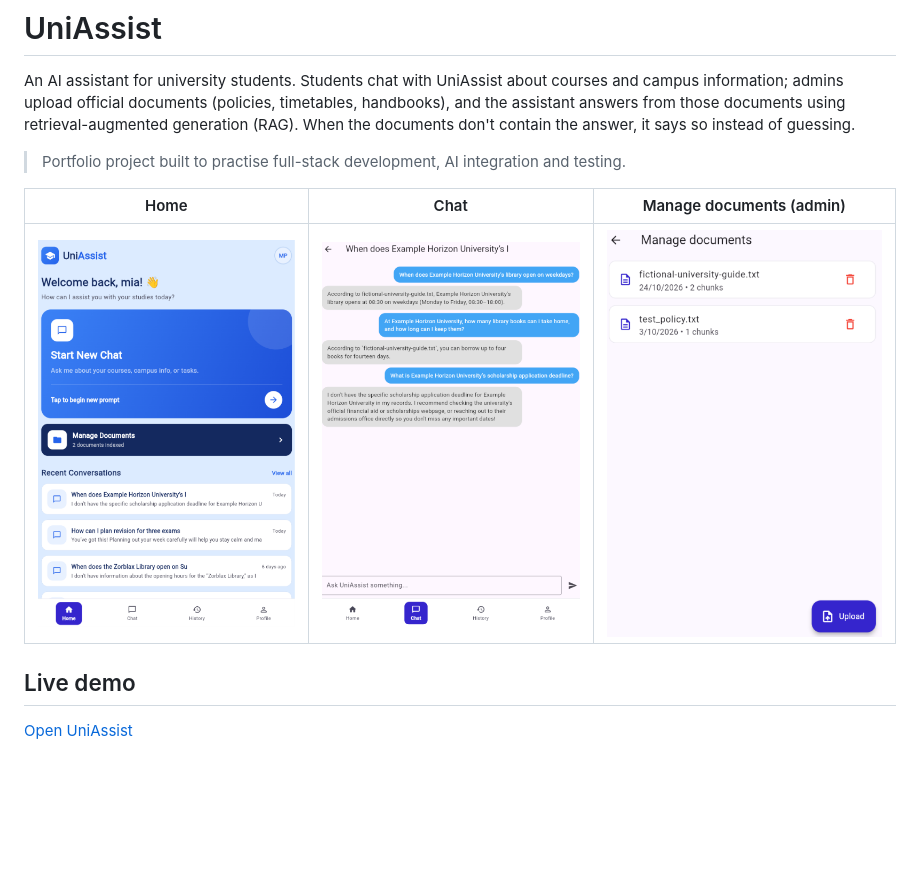
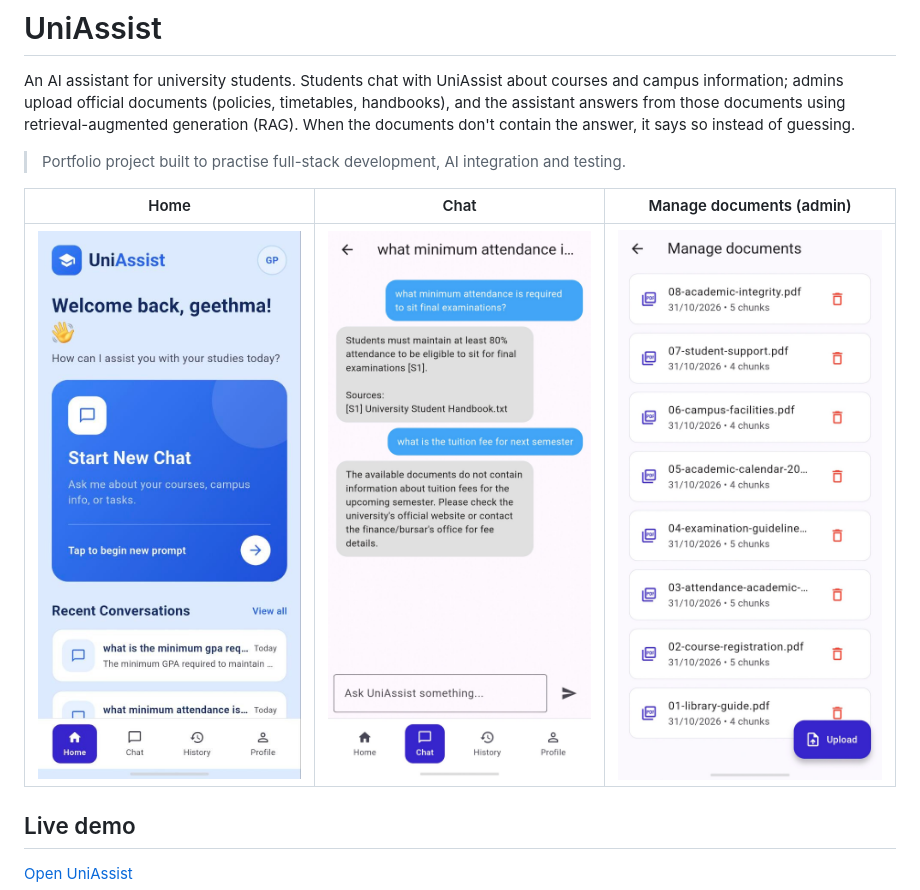
Before and after one commit to Geethma85/UniAssist, a Markdown page: README.md, the part around the change. Rendered like a GitHub page; pictures changed too: docs/screenshots/admin-documents.jpg (added), docs/screenshots/admin-documents.png (deleted), docs/screenshots/chat.jpg (added); blank space fills up the shorter version.

Commit message:
Replace app screenshots and update README image links

```diff
--- a/README.md
+++ b/README.md
@@ -6,7 +6,7 @@ An AI assistant for university students. Students chat with UniAssist about cour
 
 | Home | Chat | Manage documents (admin) |
 |---|---|---|
-| ![Home](docs/screenshots/home.png) | ![Chat](docs/screenshots/chat.png) | ![Admin](docs/screenshots/admin-documents.png) |
+| ![Home](docs/screenshots/home.jpg) | ![Chat](docs/screenshots/chat.jpg) | ![Admin](docs/screenshots/admin-documents.jpg) |
 
 ## Live demo
 
```
